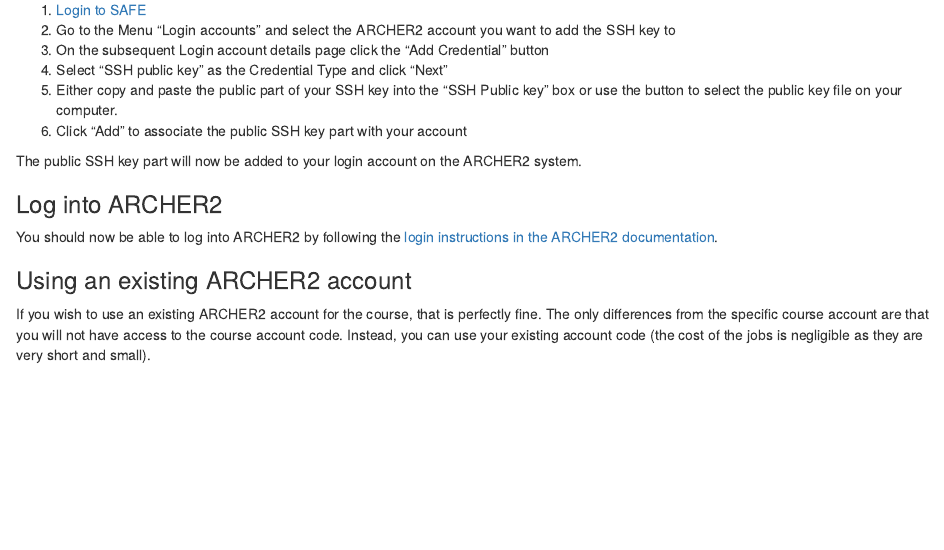
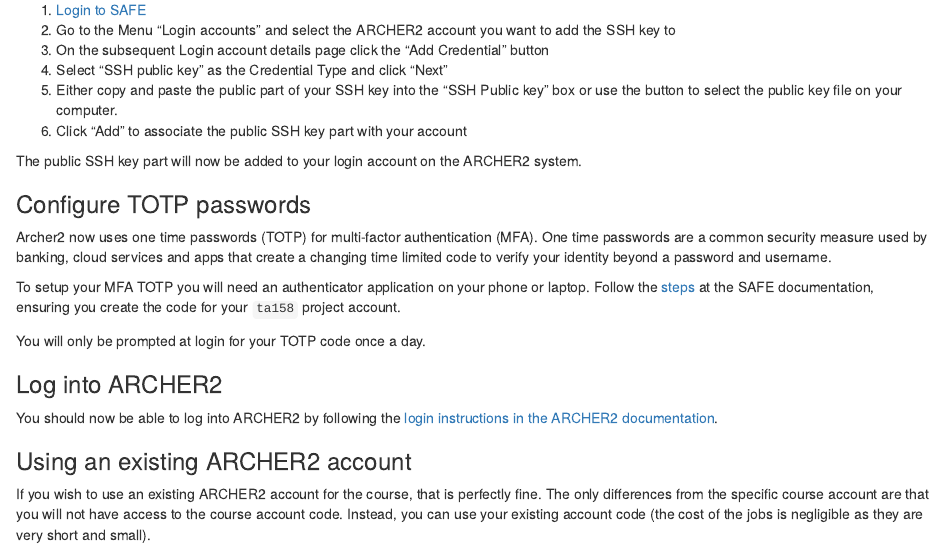
Before and after one commit to EPCCed/2024-06-20-hpc-intro-shampton, an R Markdown document (learners/setup.Rmd): the page in a window 1100 px wide, from 2880 px down. Rendered offline with R 4.5, knitr and Pandoc, with nearby package versions.

Commit message:
add mfa instructions

```diff
--- a/learners/setup.Rmd
+++ b/learners/setup.Rmd
@@ -230,6 +230,19 @@
 
 The public SSH key part will now be added to your login account on the ARCHER2 system.
 
+### Configure TOTP passwords
+
+Archer2 now uses one time passwords (TOTP) for multi-factor authentication (MFA). One time passwords are a
+common security measure used by banking, cloud services and apps that create a changing time limited code to
+verify your identity beyond a password and username.
+
+To setup your MFA TOTP you will need an authenticator application on your phone or laptop. Follow the
+[steps](https://epcced.github.io/safe-docs/safe-for-users/#how-to-turn-on-mfa-on-your-machine-account)
+at the SAFE documentation, ensuring you create the code for your ``r config$sched$project`` project
+account.
+
+You will only be prompted at login for your TOTP code once a day.
+
 ### Log into ARCHER2
 
 You should now be able to log into ARCHER2 by following the [login instructions in the ARCHER2 documentation](https://docs.archer2.ac.uk/user-guide/connecting/#ssh-clients).
```
